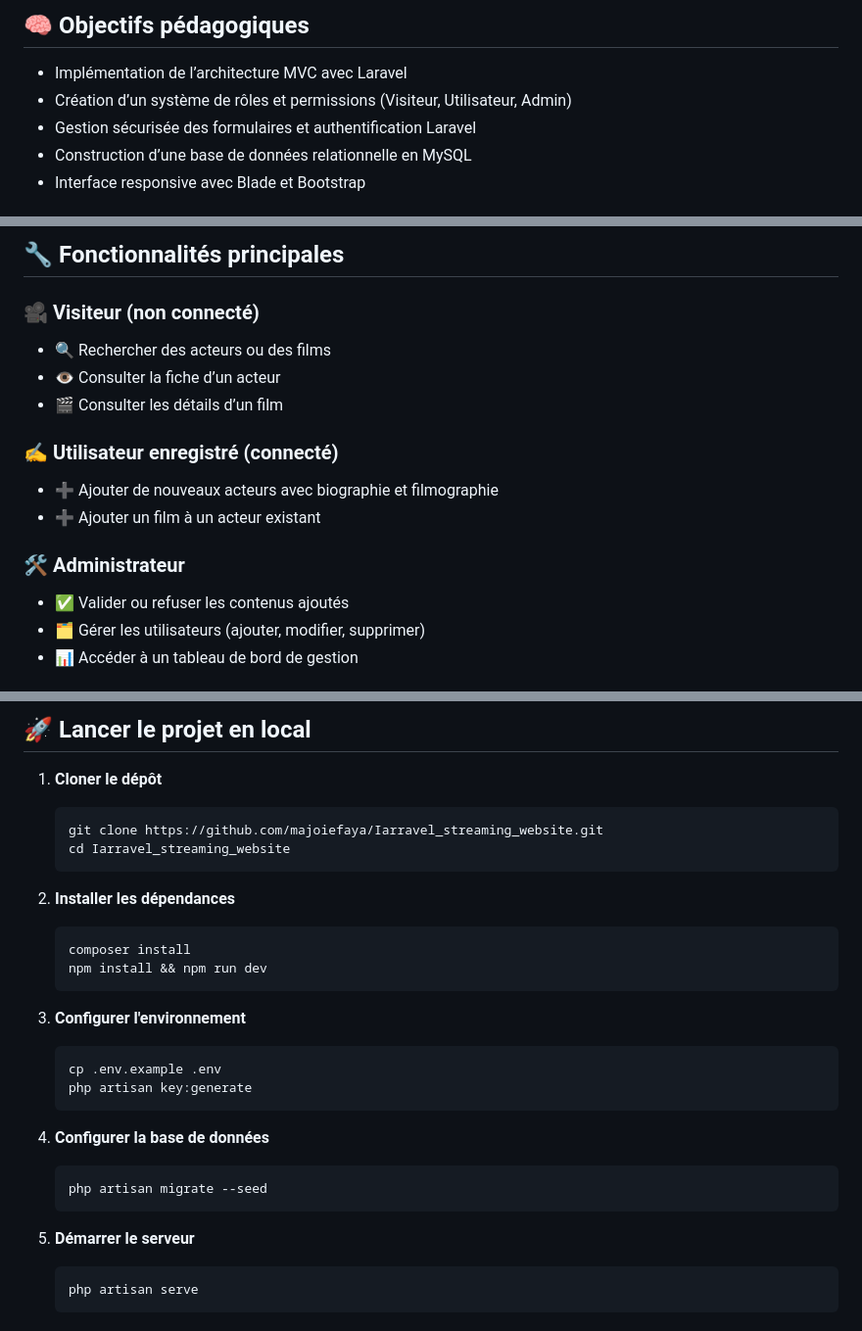
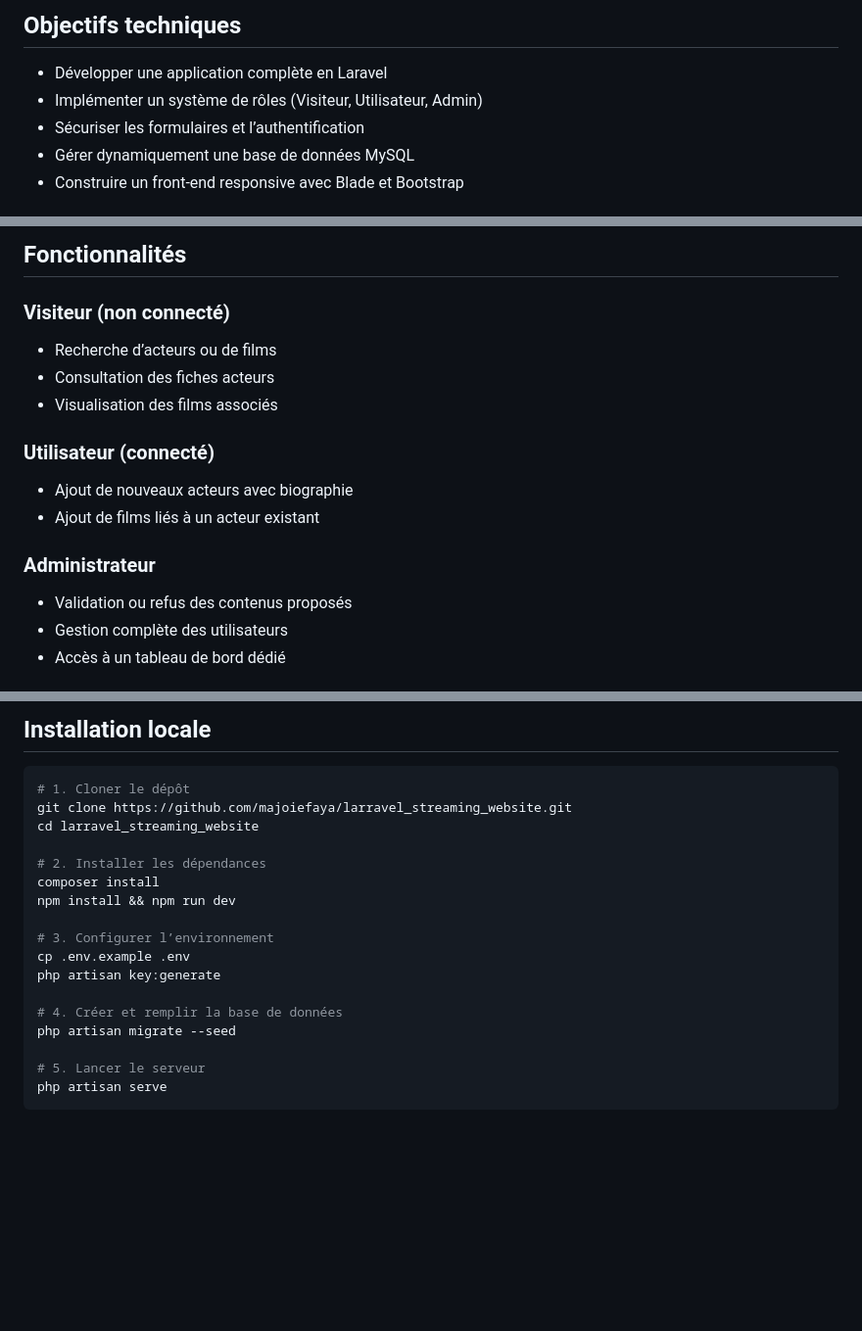
Before and after one commit to majoiefaya/Iarravel_streaming_website, a Markdown page: README.md, 3 parts joined by grey strips. Shown at 98% size. Drawn GitHub-style; blank space fills up the shorter version.

````diff
--- a/README.md
+++ b/README.md
@@ -29,9 +28,9 @@ Ce projet a été conçu pour répondre à des objectifs pédagogiques tout en r
 
-## 🧠 Objectifs pédagogiques
+## Objectifs techniques
 
-- Implémentation de l’architecture MVC avec Laravel
-- Création d’un système de rôles et permissions (Visiteur, Utilisateur, Admin)
-- Gestion sécurisée des formulaires et authentification Laravel
-- Construction d’une base de données relationnelle en MySQL
-- Interface responsive avec Blade et Bootstrap
+- Développer une application complète en Laravel
+- Implémenter un système de rôles (Visiteur, Utilisateur, Admin)
+- Sécuriser les formulaires et l’authentification
+- Gérer dynamiquement une base de données MySQL
+- Construire un front-end responsive avec Blade et Bootstrap
 
@@ -39,17 +38,17 @@ Ce projet a été conçu pour répondre à des objectifs pédagogiques tout en r
 
-## 🔧 Fonctionnalités principales
+## Fonctionnalités
 
-### 🎥 Visiteur (non connecté)
-- 🔍 Rechercher des acteurs ou des films
-- 👁️ Consulter la fiche d’un acteur
-- 🎬 Consulter les détails d’un film
+### Visiteur (non connecté)
+- Recherche d’acteurs ou de films
+- Consultation des fiches acteurs
+- Visualisation des films associés
 
-### ✍️ Utilisateur enregistré (connecté)
-- ➕ Ajouter de nouveaux acteurs avec biographie et filmographie
-- ➕ Ajouter un film à un acteur existant
+### Utilisateur (connecté)
+- Ajout de nouveaux acteurs avec biographie
+- Ajout de films liés à un acteur existant
 
-### 🛠 Administrateur
-- ✅ Valider ou refuser les contenus ajoutés
-- 🗂 Gérer les utilisateurs (ajouter, modifier, supprimer)
-- 📊 Accéder à un tableau de bord de gestion
+### Administrateur
+- Validation ou refus des contenus proposés
+- Gestion complète des utilisateurs
+- Accès à un tableau de bord dédié
 
@@ -82,31 +81,23 @@ composer.json
 
-## 🚀 Lancer le projet en local
+## Installation locale
 
-1. **Cloner le dépôt**
-   ```bash
-   git clone https://github.com/majoiefaya/Iarravel_streaming_website.git
-   cd Iarravel_streaming_website
-   ```
+```bash
+# 1. Cloner le dépôt
+git clone https://github.com/majoiefaya/larravel_streaming_website.git
+cd larravel_streaming_website
 
-2. **Installer les dépendances**
-   ```bash
-   composer install
-   npm install && npm run dev
-   ```
+# 2. Installer les dépendances
+composer install
+npm install && npm run dev
 
-3. **Configurer l'environnement**
-   ```bash
-   cp .env.example .env
-   php artisan key:generate
-   ```
+# 3. Configurer l’environnement
+cp .env.example .env
+php artisan key:generate
 
-4. **Configurer la base de données**
-   ```bash
-   php artisan migrate --seed
-   ```
+# 4. Créer et remplir la base de données
+php artisan migrate --seed
 
-5. **Démarrer le serveur**
-   ```bash
-   php artisan serve
-   ```
+# 5. Lancer le serveur
+php artisan serve
+```
 
````
Also changed, not shown: other parts of README.md (+79 -45 lines).
